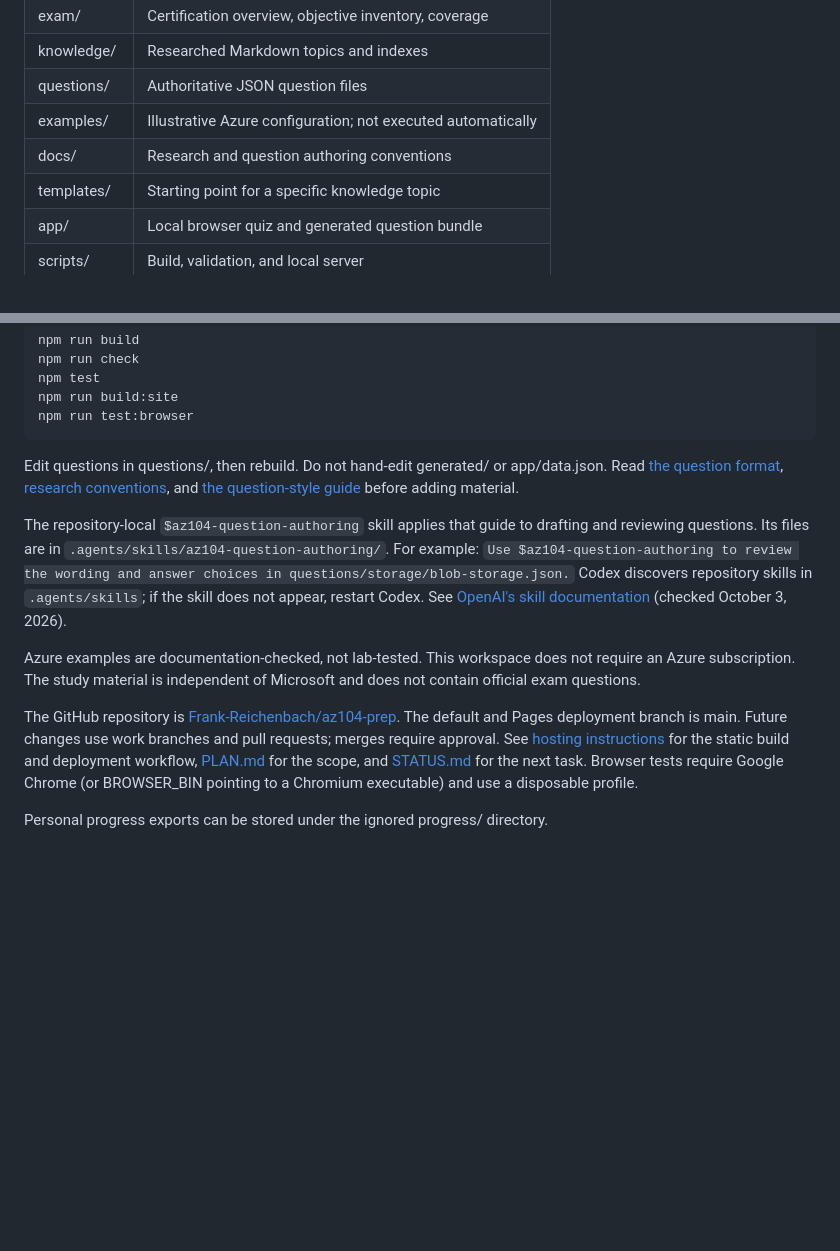
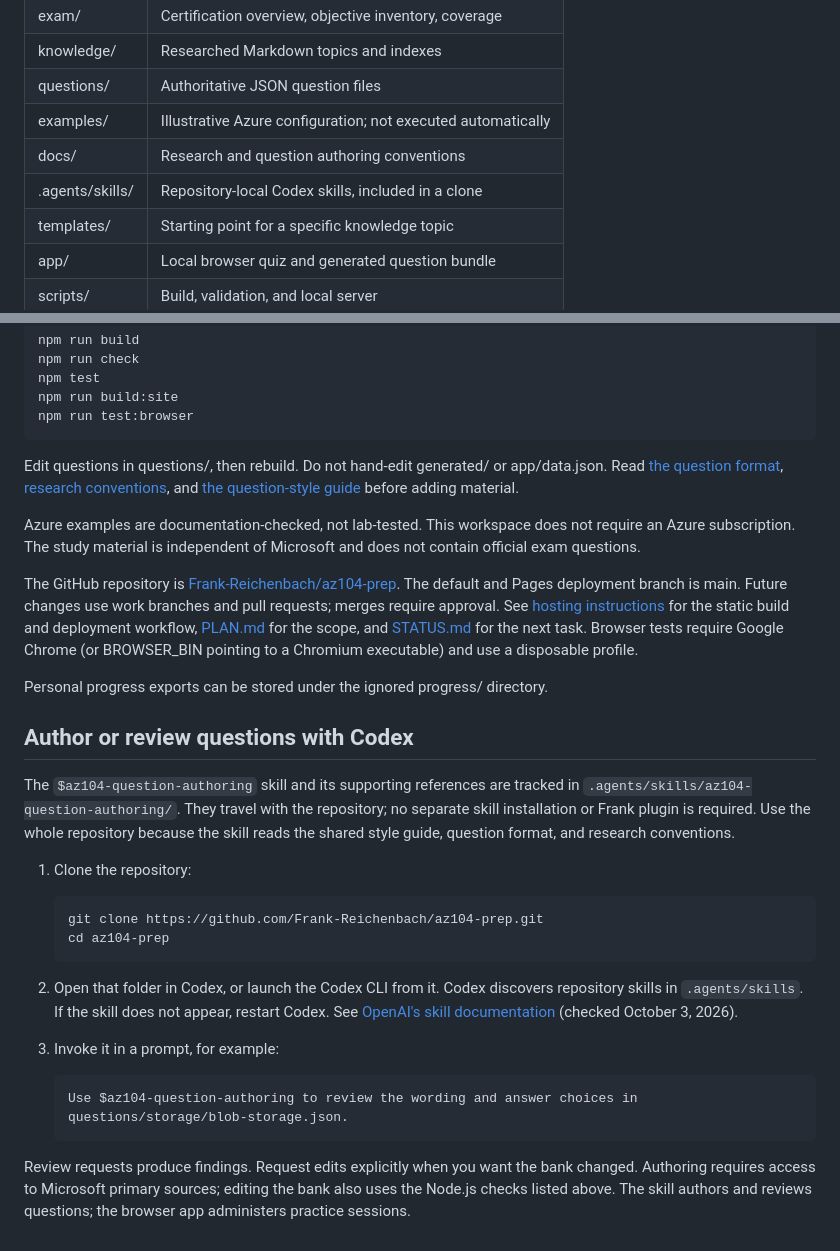
Before and after one commit to Frank-Reichenbach/az104-prep, a Markdown page: README.md, 2 parts joined by grey strips. GitHub-like rendering; blank space fills up the shorter version.

Commit message:
docs(skill): explain repository-clone discovery and invocation
Document clone, open, and invoke steps so contributors can use the\ntracked authoring skill without installing a separate plugin.

Assisted-by: GPT-6 (documentation authoring)

````diff
--- a/README.md
+++ b/README.md
@@ -66,6 +66,7 @@ You can also study without the app:
 | questions/ | Authoritative JSON question files |
 | examples/ | Illustrative Azure configuration; not executed automatically |
 | docs/ | Research and question authoring conventions |
+| .agents/skills/ | Repository-local Codex skills, included in a clone |
 | templates/ | Starting point for a specific knowledge topic |
 | app/ | Local browser quiz and generated question bundle |
 | scripts/ | Build, validation, and local server |
@@ -87,14 +88,6 @@ or app/data.json. Read [the question format](docs/question-format.md),
 [research conventions](docs/research.md), and
 [the question-style guide](docs/az-104-question-style.md) before adding material.
 
-The repository-local `$az104-question-authoring` skill applies that guide to
-drafting and reviewing questions. Its files are in
-`.agents/skills/az104-question-authoring/`. For example:
-`Use $az104-question-authoring to review the wording and answer choices in questions/storage/blob-storage.json.`
-Codex discovers repository skills in `.agents/skills`; if the skill does not
-appear, restart Codex. See [OpenAI's skill documentation](https://learn.chatgpt.com/docs/build-skills)
-(checked October 3, 2026).
-
 Azure examples are documentation-checked, not lab-tested. This workspace does
 not require an Azure subscription. The study material is independent of
 Microsoft and does not contain official exam questions.
@@ -109,3 +102,33 @@ next task. Browser tests require Google Chrome (or BROWSER_BIN pointing to a
 Chromium executable) and use a disposable profile.
 
 Personal progress exports can be stored under the ignored progress/ directory.
+
+## Author or review questions with Codex
+
+The `$az104-question-authoring` skill and its supporting references are tracked
+in `.agents/skills/az104-question-authoring/`. They travel with the repository;
+no separate skill installation or Frank plugin is required. Use the whole
+repository because the skill reads the shared style guide, question format,
+and research conventions.
+
+1. Clone the repository:
+
+   ```sh
+   git clone https://github.com/Frank-Reichenbach/az104-prep.git
+   cd az104-prep
+   ```
+
+2. Open that folder in Codex, or launch the Codex CLI from it. Codex discovers
+   repository skills in `.agents/skills`. If the skill does not appear, restart
+   Codex. See [OpenAI's skill documentation](https://learn.chatgpt.com/docs/build-skills)
+   (checked October 3, 2026).
+3. Invoke it in a prompt, for example:
+
+   ```text
+   Use $az104-question-authoring to review the wording and answer choices in questions/storage/blob-storage.json.
+   ```
+
+Review requests produce findings. Request edits explicitly when you want the
+bank changed. Authoring requires access to Microsoft primary sources; editing
+the bank also uses the Node.js checks listed above. The skill authors and
+reviews questions; the browser app administers practice sessions.
````
Also changed, not shown: PLAN.md (+4 -0 lines), STATUS.md (+16 -0 lines).
